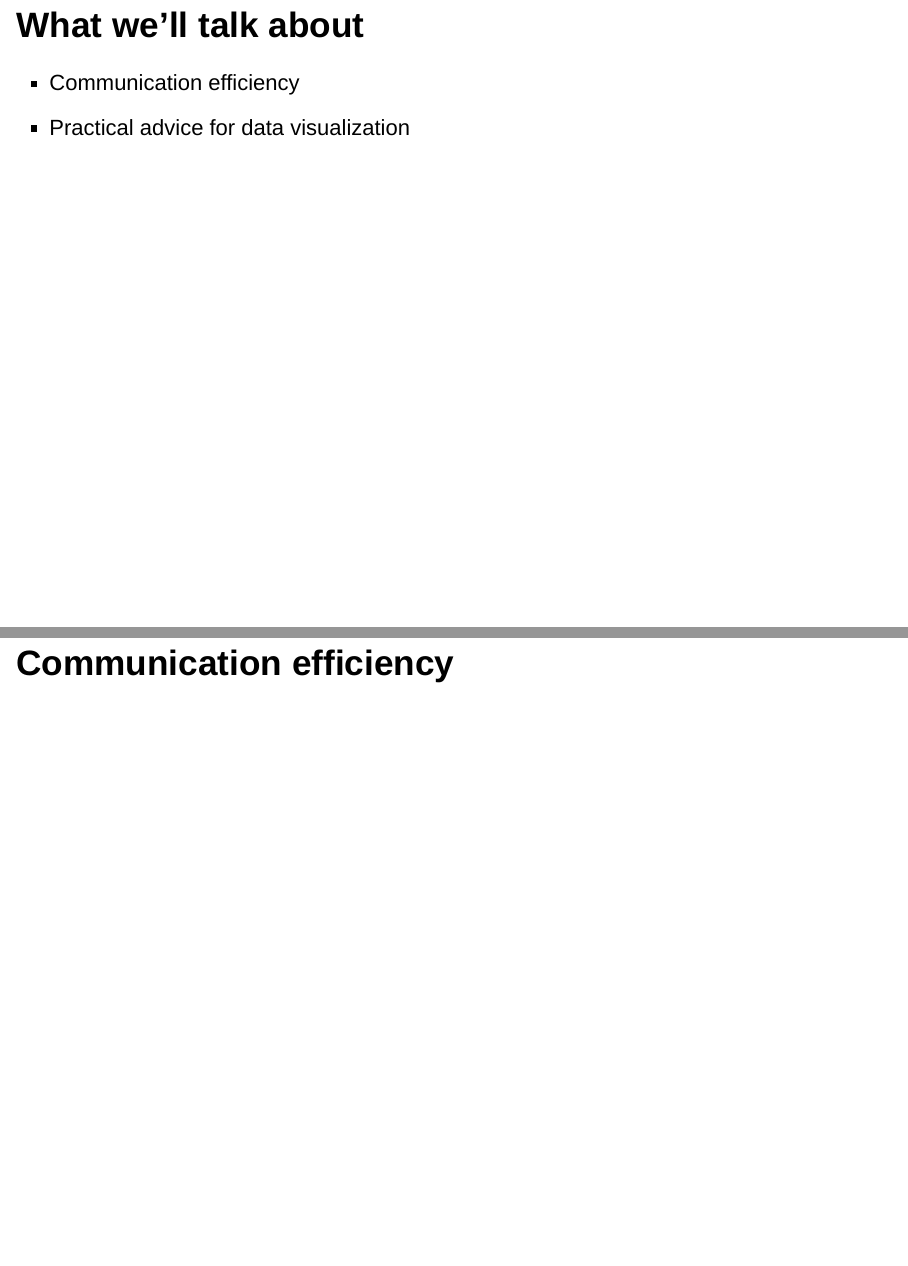
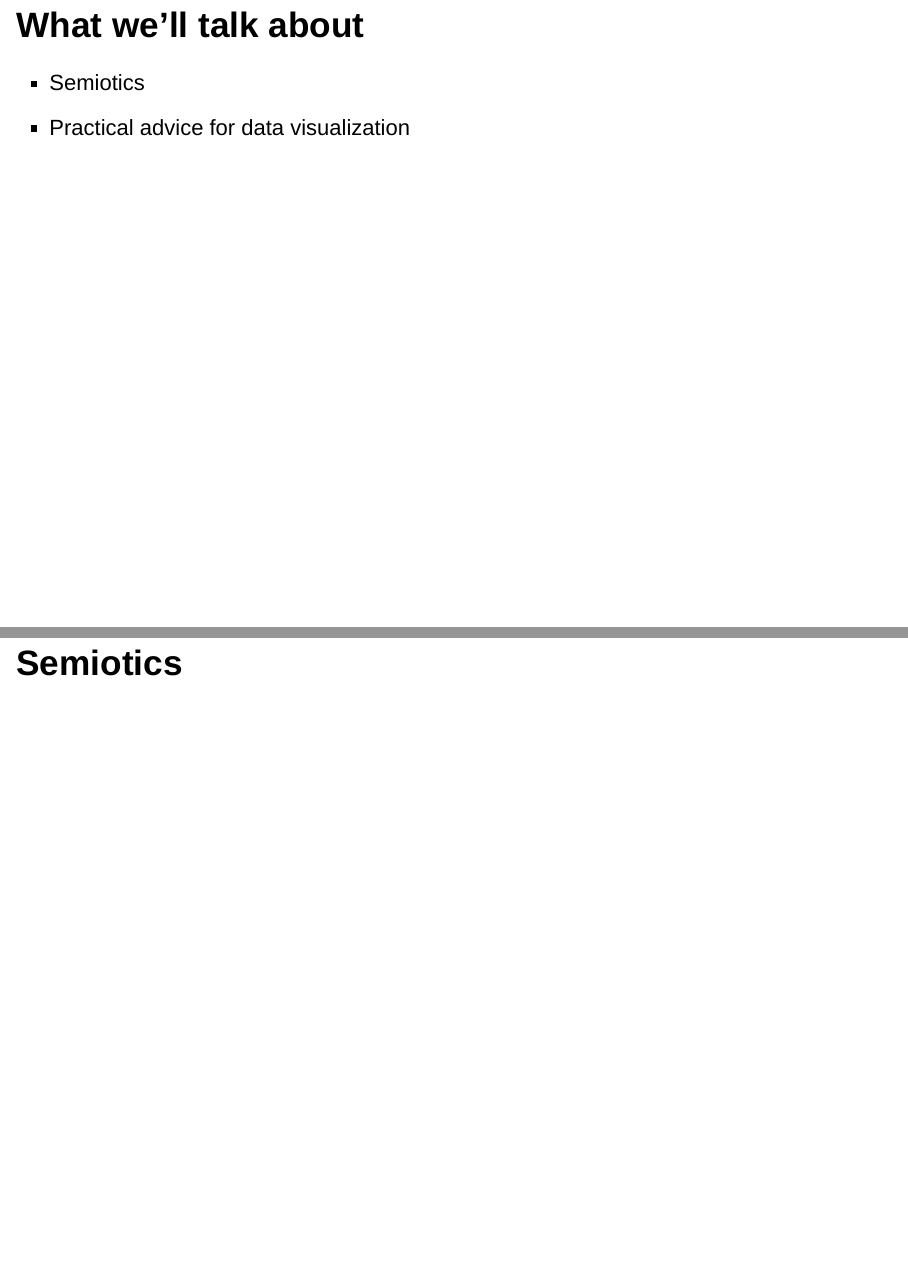
Before and after one commit to PirateGrunt/soa_symposium_2019, an R Markdown document (index.Rmd): pages 4 and 5 of 78, joined at a grey line. Rendered offline with R 4.5, knitr and Pandoc, with nearby package versions; drawn as Slidy slides in place of the format the file asks for.

Commit message:
Change title of Brian's section

```diff
--- a/index.Rmd
+++ b/index.Rmd
@@ -71,10 +71,10 @@ Code to produce the examples and slides: https://github.com/PirateGrunt/soa_symp
 
 ## What we'll talk about
 
-* Communication efficiency
+* Semiotics
 * Practical advice for data visualization
 
-# Communication efficiency
+# Semiotics
 
 ## {data-background=white}
 
```
